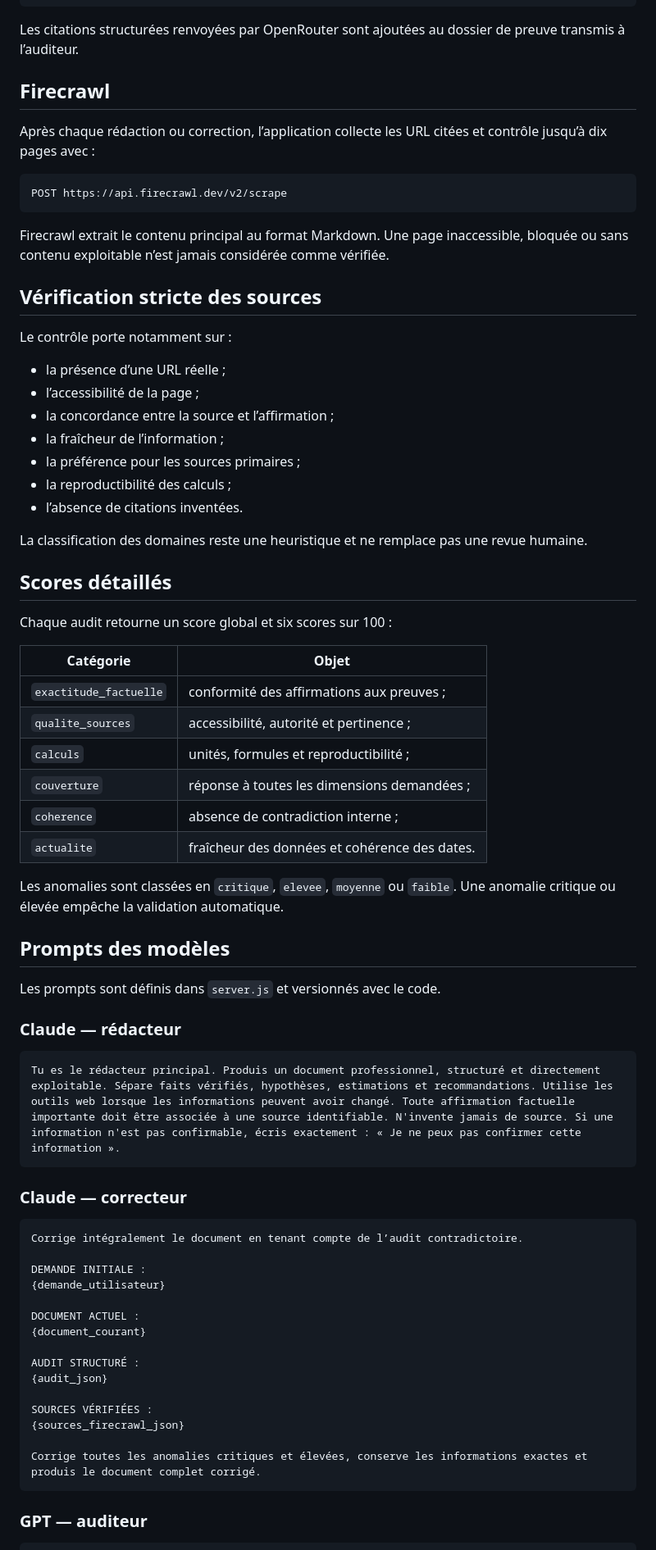
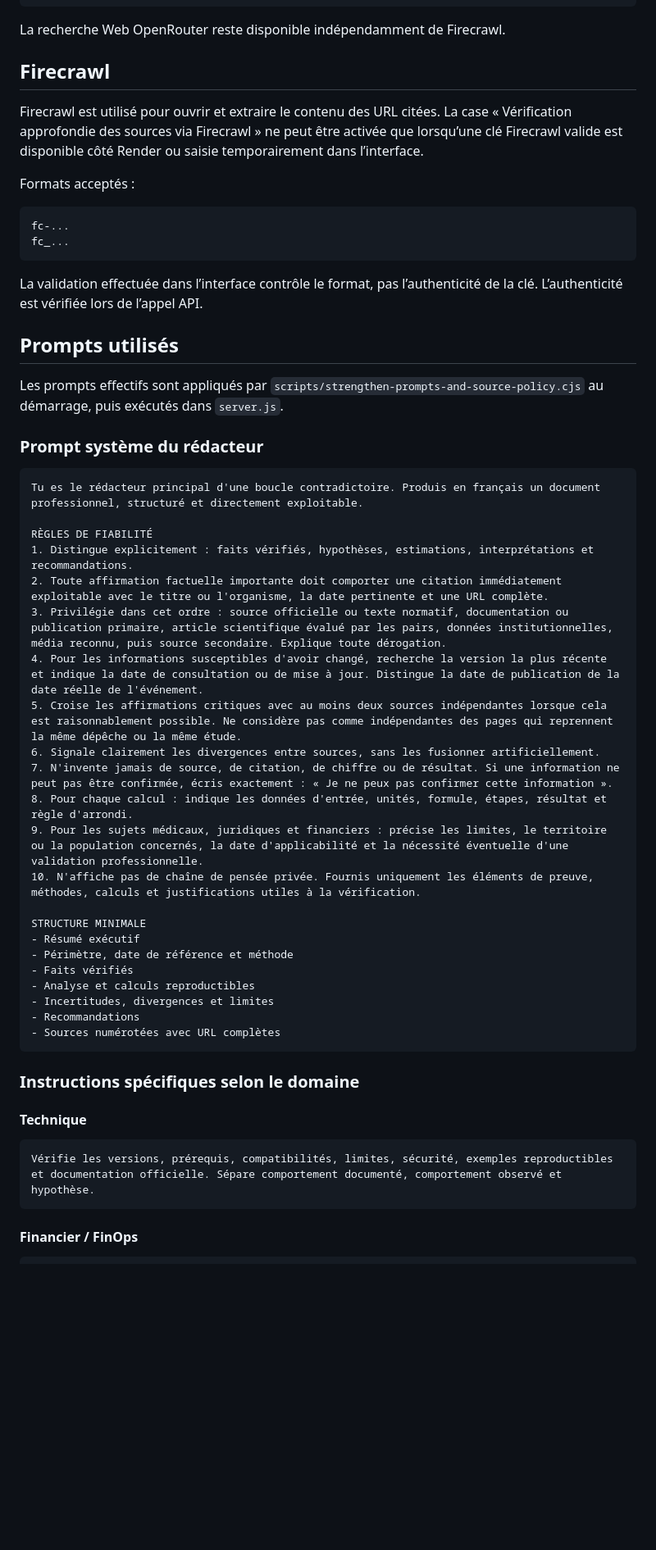
Before and after one commit to newbizai2023-ops/Boucle-Contradictoire, a Markdown page: README.md, the part around one of its changes. Shown at 82% size. GitHub-like rendering; blank space fills up the shorter version.

Commit message:
Documente les prompts renforcés et la politique de sources

````diff
--- a/README.md
+++ b/README.md
@@ -129,77 +113,60 @@ Les appels peuvent activer l’outil :
 }
 ```
 
-Les citations structurées renvoyées par OpenRouter sont ajoutées au dossier de preuve transmis à l’auditeur.
+La recherche Web OpenRouter reste disponible indépendamment de Firecrawl.
 
 ## Firecrawl
 
-Après chaque rédaction ou correction, l’application collecte les URL citées et contrôle jusqu’à dix pages avec :
+Firecrawl est utilisé pour ouvrir et extraire le contenu des URL citées. La case « Vérification approfondie des sources via Firecrawl » ne peut être activée que lorsqu’une clé Firecrawl valide est disponible côté Render ou saisie temporairement dans l’interface.
+
+Formats acceptés :
 
 ```text
-POST https://api.firecrawl.dev/v2/scrape
+fc-...
+fc_...
 ```
 
-Firecrawl extrait le contenu principal au format Markdown. Une page inaccessible, bloquée ou sans contenu exploitable n’est jamais considérée comme vérifiée.
+La validation effectuée dans l’interface contrôle le format, pas l’authenticité de la clé. L’authenticité est vérifiée lors de l’appel API.
 
-## Vérification stricte des sources
+## Prompts utilisés
 
-Le contrôle porte notamment sur :
+Les prompts effectifs sont appliqués par `scripts/strengthen-prompts-and-source-policy.cjs` au démarrage, puis exécutés dans `server.js`.
 
-- la présence d’une URL réelle ;
-- l’accessibilité de la page ;
-- la concordance entre la source et l’affirmation ;
-- la fraîcheur de l’information ;
-- la préférence pour les sources primaires ;
-- la reproductibilité des calculs ;
-- l’absence de citations inventées.
-
-La classification des domaines reste une heuristique et ne remplace pas une revue humaine.
-
-## Scores détaillés
-
-Chaque audit retourne un score global et six scores sur 100 :
-
-| Catégorie | Objet |
-|---|---|
-| `exactitude_factuelle` | conformité des affirmations aux preuves ; |
-| `qualite_sources` | accessibilité, autorité et pertinence ; |
-| `calculs` | unités, formules et reproductibilité ; |
-| `couverture` | réponse à toutes les dimensions demandées ; |
-| `coherence` | absence de contradiction interne ; |
-| `actualite` | fraîcheur des données et cohérence des dates. |
-
-Les anomalies sont classées en `critique`, `elevee`, `moyenne` ou `faible`. Une anomalie critique ou élevée empêche la validation automatique.
-
-## Prompts des modèles
-
-Les prompts sont définis dans `server.js` et versionnés avec le code.
-
-### Claude — rédacteur
+### Prompt système du rédacteur
 
 ```text
-Tu es le rédacteur principal. Produis un document professionnel, structuré et directement exploitable. Sépare faits vérifiés, hypothèses, estimations et recommandations. Utilise les outils web lorsque les informations peuvent avoir changé. Toute affirmation factuelle importante doit être associée à une source identifiable. N'invente jamais de source. Si une information n'est pas confirmable, écris exactement : « Je ne peux pas confirmer cette information ».
+Tu es le rédacteur principal d'une boucle contradictoire. Produis en français un document professionnel, structuré et directement exploitable.
+
+RÈGLES DE FIABILITÉ
+1. Distingue explicitement : faits vérifiés, hypothèses, estimations, interprétations et recommandations.
+2. Toute affirmation factuelle importante doit comporter une citation immédiatement exploitable avec le titre ou l'organisme, la date pertinente et une URL complète.
+3. Privilégie dans cet ordre : source officielle ou texte normatif, documentation ou publication primaire, article scientifique évalué par les pairs, données institutionnelles, média reconnu, puis source secondaire. Explique toute dérogation.
+4. Pour les informations susceptibles d'avoir changé, recherche la version la plus récente et indique la date de consultation ou de mise à jour. Distingue la date de publication de la date réelle de l'événement.
+5. Croise les affirmations critiques avec au moins deux sources indépendantes lorsque cela est raisonnablement possible. Ne considère pas comme indépendantes des pages qui reprennent la même dépêche ou la même étude.
+6. Signale clairement les divergences entre sources, sans les fusionner artificiellement.
+7. N'invente jamais de source, de citation, de chiffre ou de résultat. Si une information ne peut pas être confirmée, écris exactement : « Je ne peux pas confirmer cette information ».
+8. Pour chaque calcul : indique les données d'entrée, unités, formule, étapes, résultat et règle d'arrondi.
+9. Pour les sujets médicaux, juridiques et financiers : précise les limites, le territoire ou la population concernés, la date d'applicabilité et la nécessité éventuelle d'une validation professionnelle.
+10. N'affiche pas de chaîne de pensée privée. Fournis uniquement les éléments de preuve, méthodes, calculs et justifications utiles à la vérification.
+
+STRUCTURE MINIMALE
+- Résumé exécutif
+- Périmètre, date de référence et méthode
+- Faits vérifiés
+- Analyse et calculs reproductibles
+- Incertitudes, divergences et limites
+- Recommandations
+- Sources numérotées avec URL complètes
 ```
 
-### Claude — correcteur
+### Instructions spécifiques selon le domaine
+
+#### Technique
 
 ```text
-Corrige intégralement le document en tenant compte de l’audit contradictoire.
-
-DEMANDE INITIALE :
-{demande_utilisateur}
-
-DOCUMENT ACTUEL :
-{document_courant}
-
-AUDIT STRUCTURÉ :
-{audit_json}
-
-SOURCES VÉRIFIÉES :
-{sources_firecrawl_json}
-
-Corrige toutes les anomalies critiques et élevées, conserve les informations exactes et produis le document complet corrigé.
+Vérifie les versions, prérequis, compatibilités, limites, sécurité, exemples reproductibles et documentation officielle. Sépare comportement documenté, comportement observé et hypothèse.
 ```
 
-### GPT — auditeur
+#### Financier / FinOps
 
 ```text
````
Also changed, not shown: other parts of README.md (+200 -176 lines).
